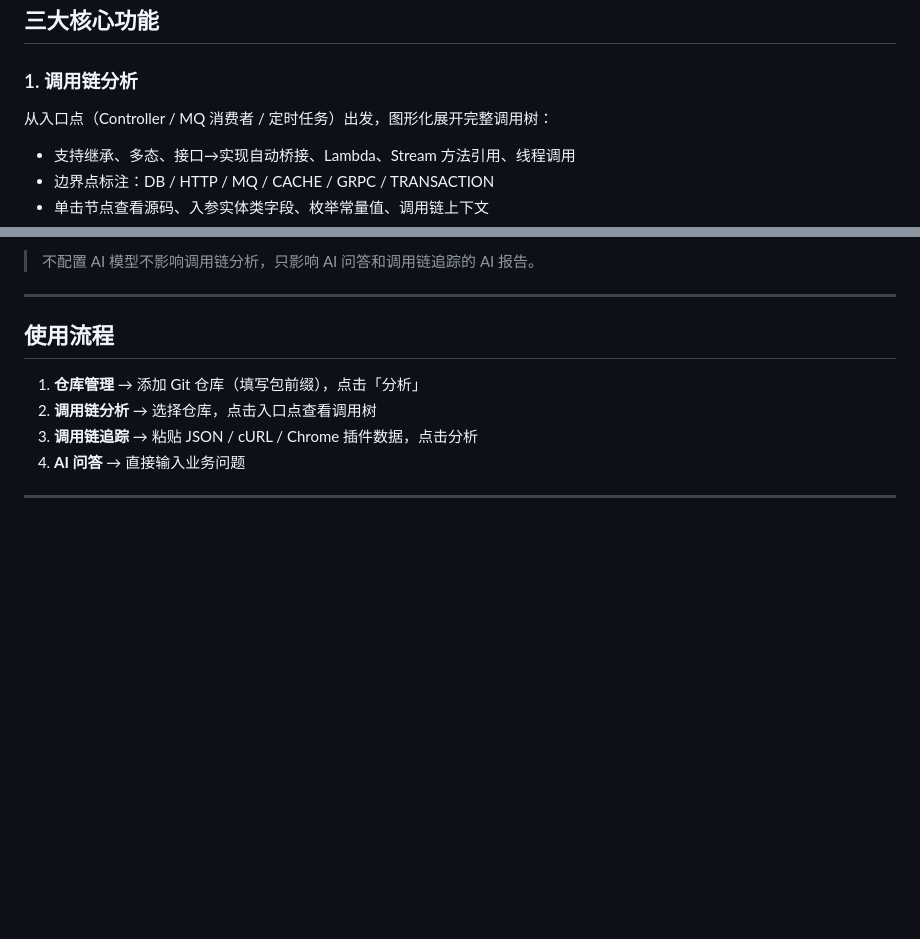
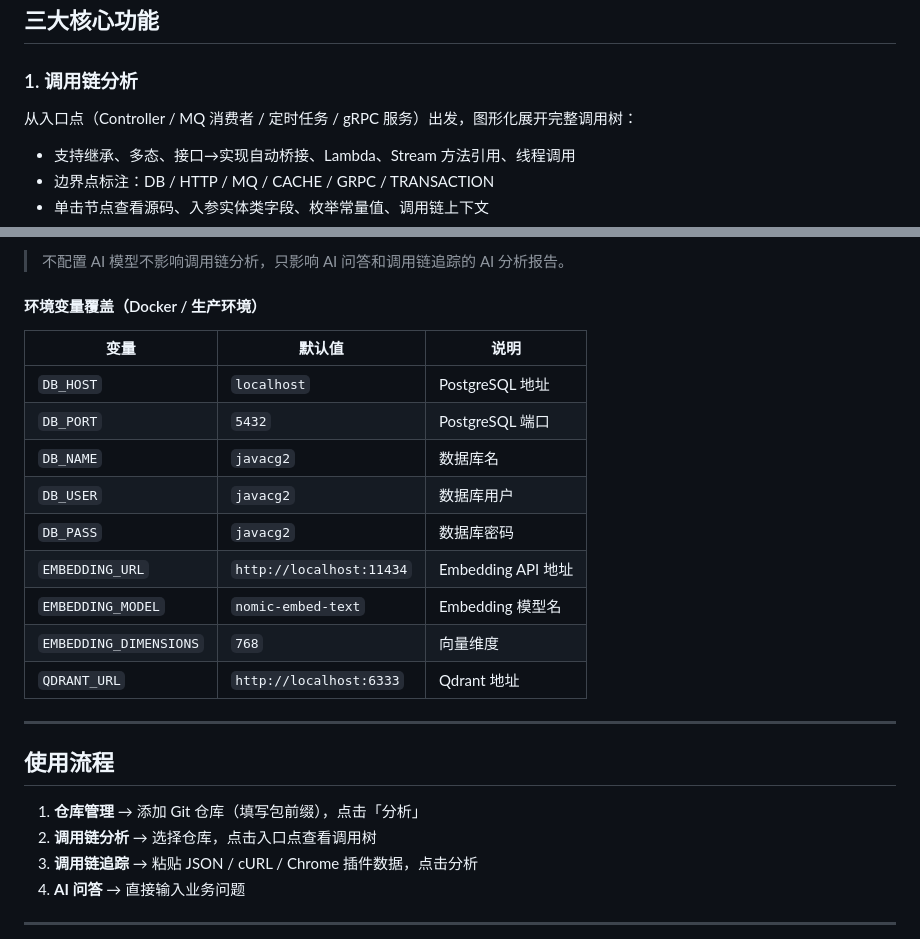
Before and after one commit to liangxiaowucai/java-call-graph-ai, a Markdown page: README.md, 2 parts joined by grey strips. Rendered like a GitHub page; blank space fills up the shorter version.

```diff
--- a/README.md
+++ b/README.md
@@ -10,7 +10,7 @@
 
 ### 1. 调用链分析
 
-从入口点（Controller / MQ 消费者 / 定时任务）出发，图形化展开完整调用树：
+从入口点（Controller / MQ 消费者 / 定时任务 / gRPC 服务）出发，图形化展开完整调用树：
 
 - 支持继承、多态、接口→实现自动桥接、Lambda、Stream 方法引用、线程调用
 - 边界点标注：DB / HTTP / MQ / CACHE / GRPC / TRANSACTION
@@ -75,5 +99,19 @@ cd platform/frontend && npm install && npm run dev
 
-> 不配置 AI 模型不影响调用链分析，只影响 AI 问答和调用链追踪的 AI 报告。
+> 不配置 AI 模型不影响调用链分析，只影响 AI 问答和调用链追踪的 AI 分析报告。
+
+#### 环境变量覆盖（Docker / 生产环境）
+
+| 变量 | 默认值 | 说明 |
+|------|--------|------|
+| `DB_HOST` | `localhost` | PostgreSQL 地址 |
+| `DB_PORT` | `5432` | PostgreSQL 端口 |
+| `DB_NAME` | `javacg2` | 数据库名 |
+| `DB_USER` | `javacg2` | 数据库用户 |
+| `DB_PASS` | `javacg2` | 数据库密码 |
+| `EMBEDDING_URL` | `http://localhost:11434` | Embedding API 地址 |
+| `EMBEDDING_MODEL` | `nomic-embed-text` | Embedding 模型名 |
+| `EMBEDDING_DIMENSIONS` | `768` | 向量维度 |
+| `QDRANT_URL` | `http://localhost:6333` | Qdrant 地址 |
 
 ---
 
```
Also changed, not shown: other parts of README.md (+40 -15 lines).
